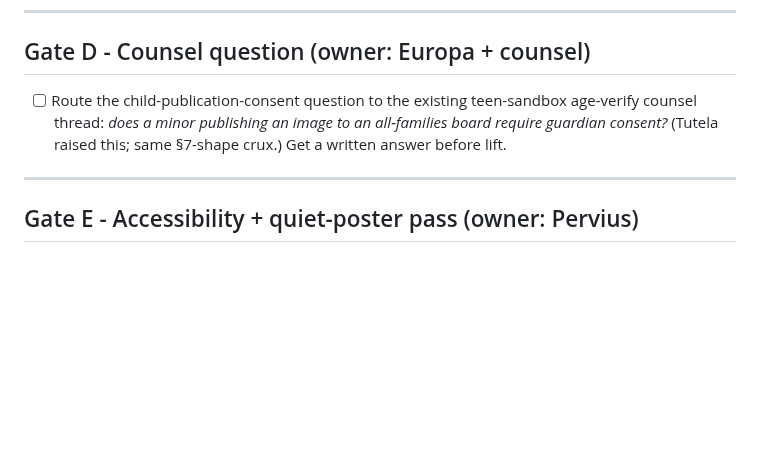
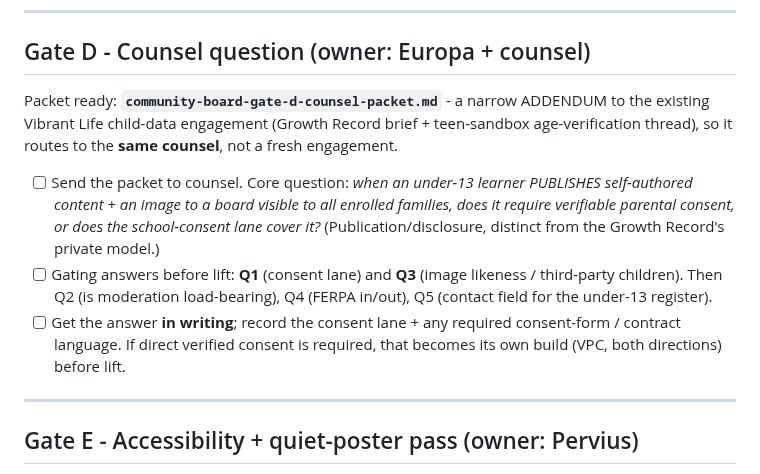
Before and after one commit to Vibrant-Life-208/vibrant-life-compass, a Markdown page: docs/design/community-board-go-live-checklist.md, the part around the change. Rendered like a GitHub page; blank space fills up the shorter version.

```diff
--- a/docs/design/community-board-go-live-checklist.md
+++ b/docs/design/community-board-go-live-checklist.md
@@ -101,9 +101,20 @@ carry-in)".
 
 ## Gate D - Counsel question (owner: Europa + counsel)
 
-- [ ] Route the child-publication-consent question to the existing teen-sandbox age-verify counsel
-      thread: *does a minor publishing an image to an all-families board require guardian consent?*
-      (Tutela raised this; same §7-shape crux.) Get a written answer before lift.
+Packet ready: **`community-board-gate-d-counsel-packet.md`** - a narrow ADDENDUM to the existing Vibrant
+Life child-data engagement (Growth Record brief + teen-sandbox age-verification thread), so it routes
+to the **same counsel**, not a fresh engagement.
+
+- [ ] Send the packet to counsel. Core question: *when an under-13 learner PUBLISHES self-authored
+      content + an image to a board visible to all enrolled families, does it require verifiable
+      parental consent, or does the school-consent lane cover it?* (Publication/disclosure, distinct
+      from the Growth Record's private model.)
+- [ ] Gating answers before lift: **Q1** (consent lane) and **Q3** (image likeness / third-party
+      children). Then Q2 (is moderation load-bearing), Q4 (FERPA in/out), Q5 (contact field for the
+      under-13 register).
+- [ ] Get the answer **in writing**; record the consent lane + any required consent-form / contract
+      language. If direct verified consent is required, that becomes its own build (VPC, both
+      directions) before lift.
 
 ---
 
```
Also changed, not shown: docs/design/community-board-gate-d-counsel-packet.md (added, +123 -0 lines).
